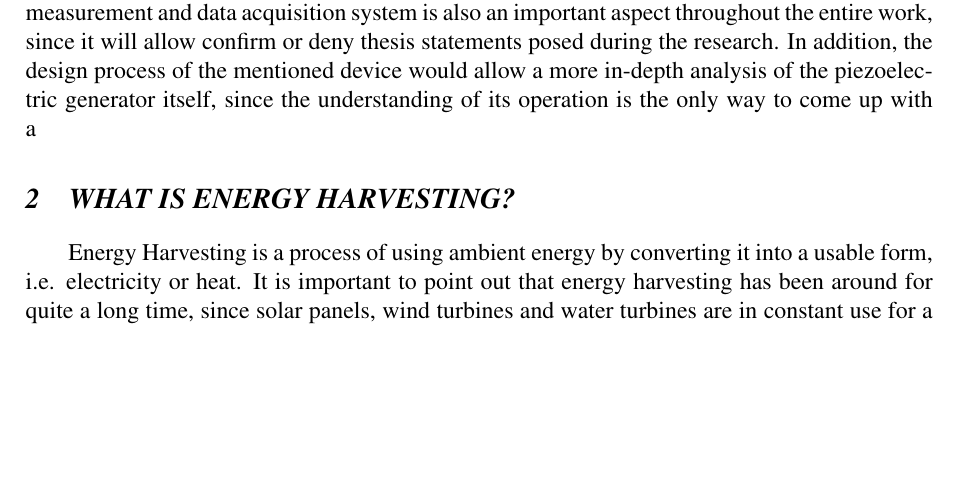
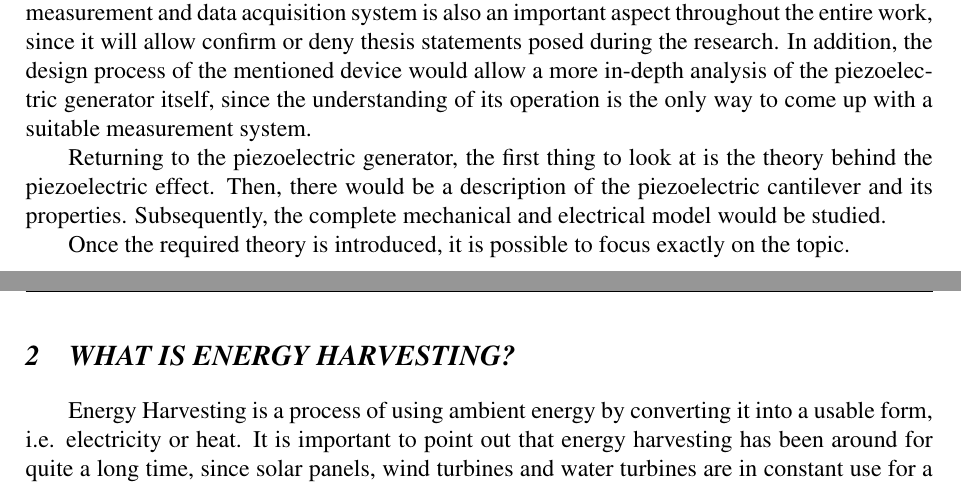
Before and after one commit to ijankiewicz/Thesis, a LaTeX document (Notes.tex): part of page 5 of 10 before the commit and two parts of pages 5 and 6 of 10 after it, the two joined at a grey line, cut so that both start at the same text, the shorter picture padded with empty space. Compiled offline with pdfLaTeX.

Commit message:
Add a little something

```diff
--- a/Notes.tex
+++ b/Notes.tex
@@ -161,7 +161,12 @@ All of mentioned factors gained author's interest, and in the event prompted to
 \par
 
 \subsection{Objective of a Master's thesis}
-The main goal stated by the author is to examine a potential of vibration-based energy scavenging. In order to do so, number of different aspects need a thorough investigation. Undeniably, much of the focus would be put on the energy harvester itself. Nevertheless, a proper measurement and data acquisition system is also an important aspect throughout the entire work, since it will allow confirm or deny thesis statements posed during the research. In addition, the design process of the mentioned device would allow a more in-depth analysis of the piezoelectric generator itself, since the understanding of its operation is the only way to come up with a
+The main goal stated by the author is to examine a potential of vibration-based energy scavenging. In order to do so, number of different aspects need a thorough investigation. Undeniably, much of the focus would be put on the energy harvester itself. Nevertheless, a proper measurement and data acquisition system is also an important aspect throughout the entire work, since it will allow confirm or deny thesis statements posed during the research. In addition, the design process of the mentioned device would allow a more in-depth analysis of the piezoelectric generator itself, since the understanding of its operation is the only way to come up with a suitable measurement system.
+\par
+Returning to the piezoelectric generator, the first thing to look at is the theory behind the piezoelectric effect. Then, there would be a description of the piezoelectric cantilever  and its properties. Subsequently, the complete mechanical and electrical model would be studied.
+\par
+
+Once the required theory is introduced, it is possible to focus exactly on the topic.
 
 \section{What is Energy Harvesting?}
 Energy Harvesting is a process of using ambient energy by converting it into a usable form, i.e. electricity or heat. It is important to point out that energy harvesting has been around for quite a long time, since solar panels, wind turbines and water turbines are in constant use for a few decades, providing people with environmentally clean energy \cite{EnHv1}.
```
Also changed, not shown: Notes.pdf, 4 other files.
